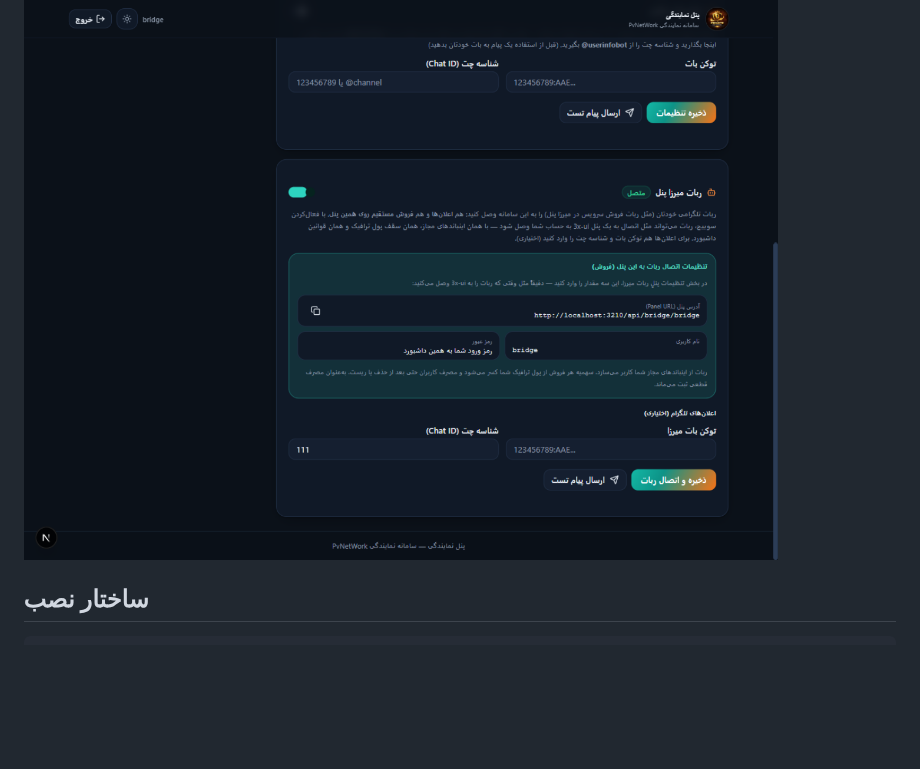
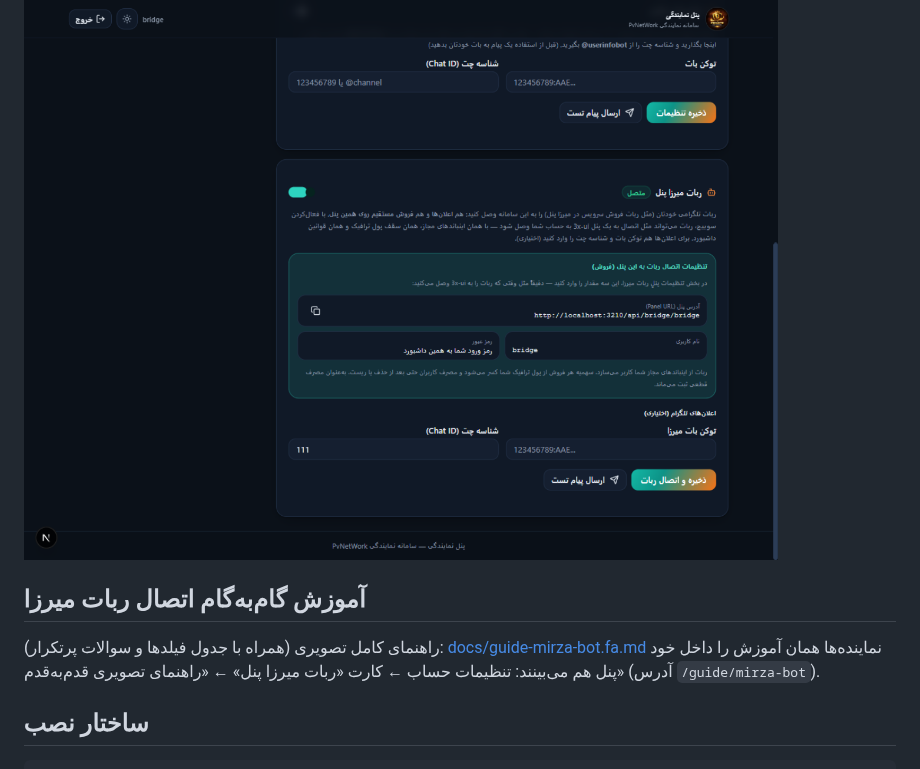
Before and after one commit to DashSaman/PVNetwork-Reseller-Dashboard, a Markdown page: README.fa.md, the part around the change. Drawn GitHub-style; blank space fills up the shorter version.

````diff
--- a/README.fa.md
+++ b/README.fa.md
@@ -191,6 +191,11 @@ bash /opt/pv-reseller/app/update.sh
 
 ![کارت تنظیمات ربات میرزا پنل](docs/screenshots/18-reseller-mirza-bot.png)
 
+## آموزش گام‌به‌گام اتصال ربات میرزا
+
+راهنمای کامل تصویری (همراه با جدول فیلدها و سوالات پرتکرار): [docs/guide-mirza-bot.fa.md](docs/guide-mirza-bot.fa.md)
+نماینده‌ها همان آموزش را داخل خود پنل هم می‌بینند: تنظیمات حساب ← کارت «ربات میرزا پنل» ← «راهنمای تصویری قدم‌به‌قدم» (آدرس `/guide/mirza-bot`).
+
 ## ساختار نصب
 
 ```text
````
Also changed, not shown: README.md (+4 -0 lines), docs/guide-mirza-bot.fa.md (added, +96 -0 lines), docs/screenshots/19-mirza-card-bridge.png (added), docs/screenshots/20-mirza-guide-top.png (added), docs/screenshots/21-mirza-guide-steps.png (added), docs/screenshots/22-mirza-guide-fields.png (added), 3 other files.
